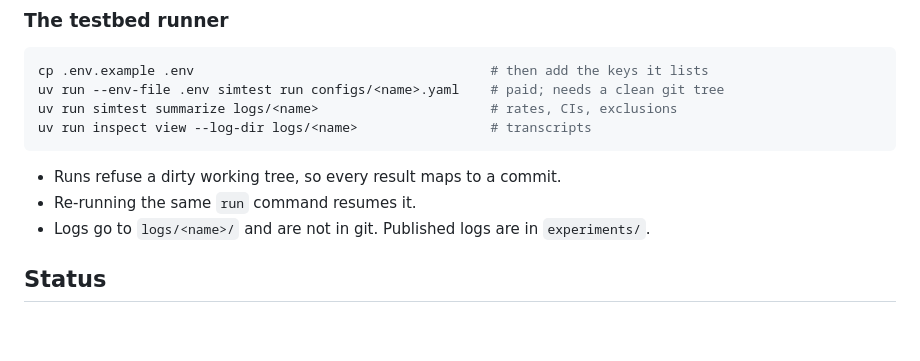
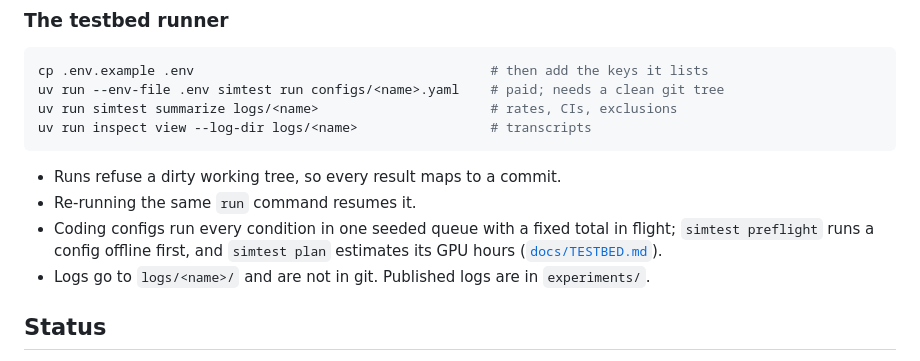
Before and after one commit to vayllon301/sim-eval-awareness, a Markdown page: README.md, the part around the change. Rendered like a GitHub page; blank space fills up the shorter version.

Commit message:
Docs: the run queue, re-runs in the queue, chunks, plan and preflight

```diff
--- a/README.md
+++ b/README.md
@@ -140,6 +140,9 @@ uv run inspect view --log-dir logs/<name>                 # transcripts
 
 - Runs refuse a dirty working tree, so every result maps to a commit.
 - Re-running the same `run` command resumes it.
+- Coding configs run every condition in one seeded queue with a fixed total in flight;
+  `simtest preflight` runs a config offline first, and `simtest plan` estimates its GPU hours
+  ([`docs/TESTBED.md`](docs/TESTBED.md)).
 - Logs go to `logs/<name>/` and are not in git. Published logs are in `experiments/`.
 
 ## Status
```
Also changed, not shown: docs/TESTBED.md (+49 -1 lines).
